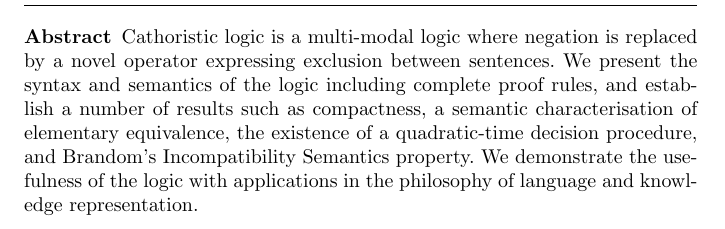
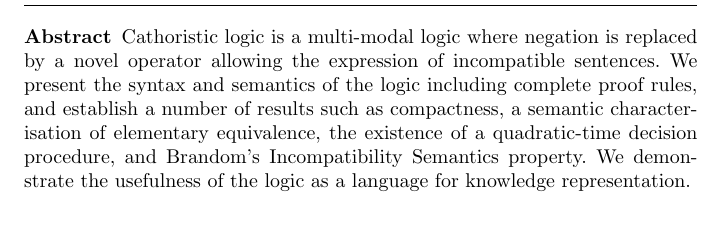
Before and after one commit to RichardEvans/EL, a LaTeX paper (main.tex, which reads abstract.tex): part of page 2 of 89, cut so that both start at the same text. Compiled offline with pdfLaTeX.

Commit message:
Minor edits to abstract

```diff
--- a/abstract.tex
+++ b/abstract.tex
@@ -1,13 +1,11 @@
 \begin{abstract}
 
 \Cathoristic{} is a multi-modal logic where negation is replaced by a
-novel operator expressing exclusion between sentences.  We present the
-syntax and semantics of the logic including complete proof rules, and
+novel operator allowing the expression of incompatible sentences.
+We present the syntax and semantics of the logic including complete proof rules, and
 establish a number of results such as compactness, a semantic
 characterisation of elementary equivalence, the existence of a
 quadratic-time decision procedure, and Brandom's Incompatibility
-Semantics property.  We demonstrate the usefulness of the logic with
-applications in the philosophy of language and knowledge
-representation.
-
+Semantics property.
+We demonstrate the usefulness of the logic as a language for knowledge representation.
 \end{abstract}
```
